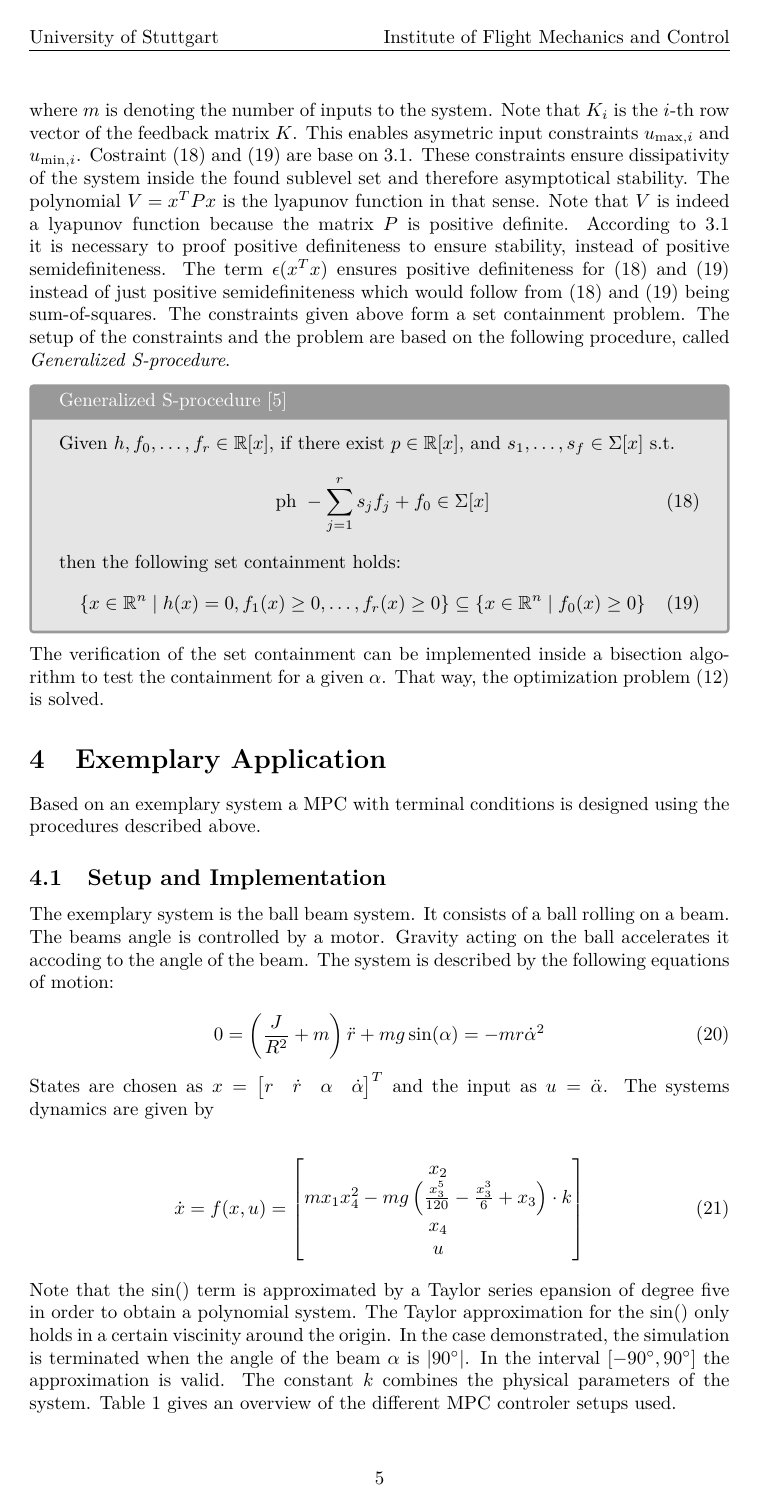
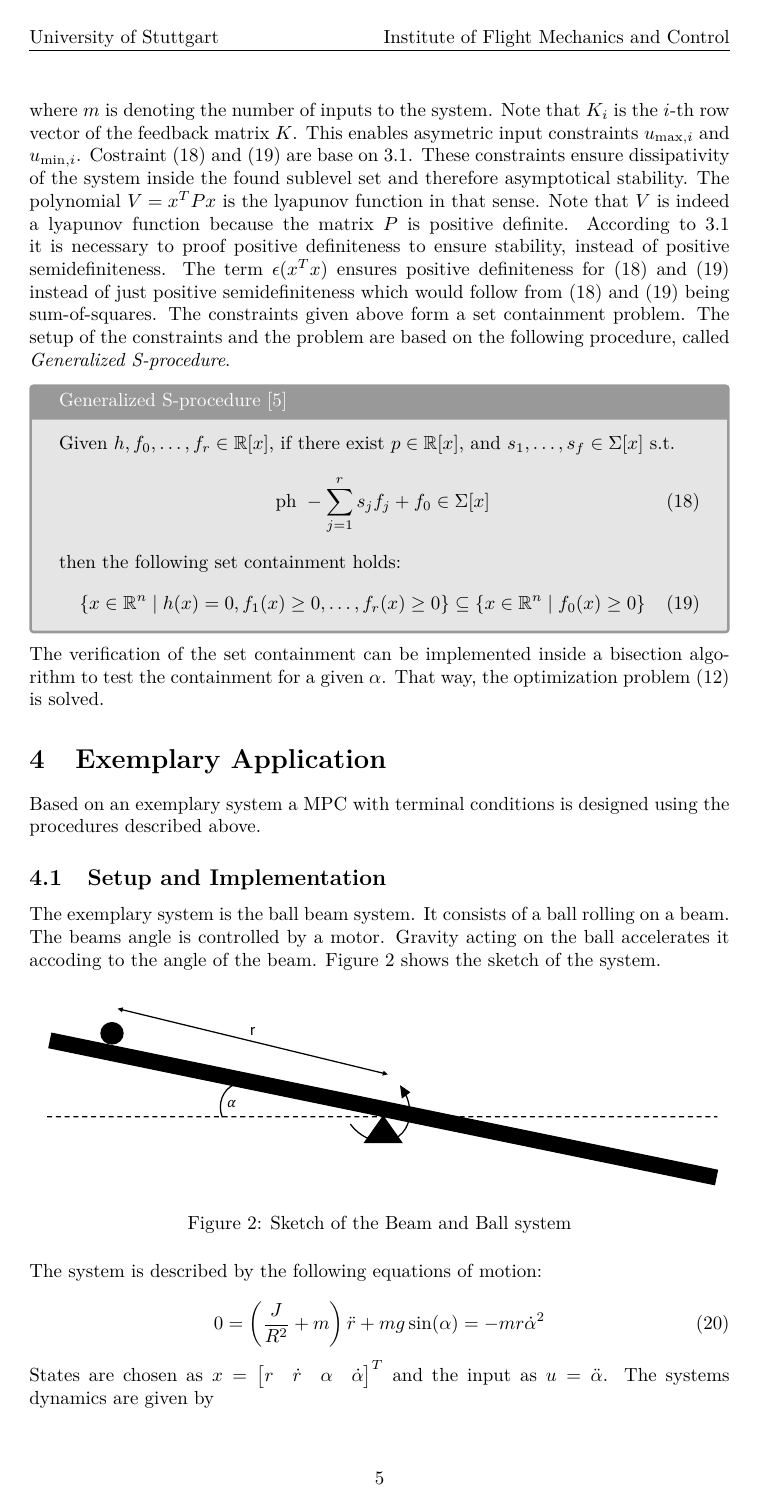
Before and after one commit to eliasniepoetter/msc_nonlinear_flight_control_systems, a LaTeX paper (_report/nfcs_report.tex): page 7 of 12. Compiled offline with pdfLaTeX.

Commit message:
added sketch

```diff
--- a/_report/nfcs_report.tex
+++ b/_report/nfcs_report.tex
@@ -403,6 +403,16 @@ Based on an exemplary system a \gls{mpc} with terminal conditions is designed us
 \subsection{Setup and Implementation}
 The exemplary system is the ball beam system.
 It consists of a ball rolling on a beam. The beams angle is controlled by a motor. Gravity acting on the ball accelerates it accoding to the angle of the beam.
+Figure \ref{pic:sketch} shows the sketch of the system.
+
+\begin{figure}[h]
+	\begin{center}
+		\includegraphics[width=\textwidth]{img/beamBallSketch2.pdf}
+		\caption{Sketch of the Beam and Ball system}
+		\label{pic:sketch}
+	\end{center}
+\end{figure}
+
 The system is described by the following equations of motion:
 
 \begin{equation}
```
Also changed, not shown: _report/img/beamBallSketch.pdf (added), _report/img/beamBallSketch2.pdf (added), _report/nfcs_report.pdf.
